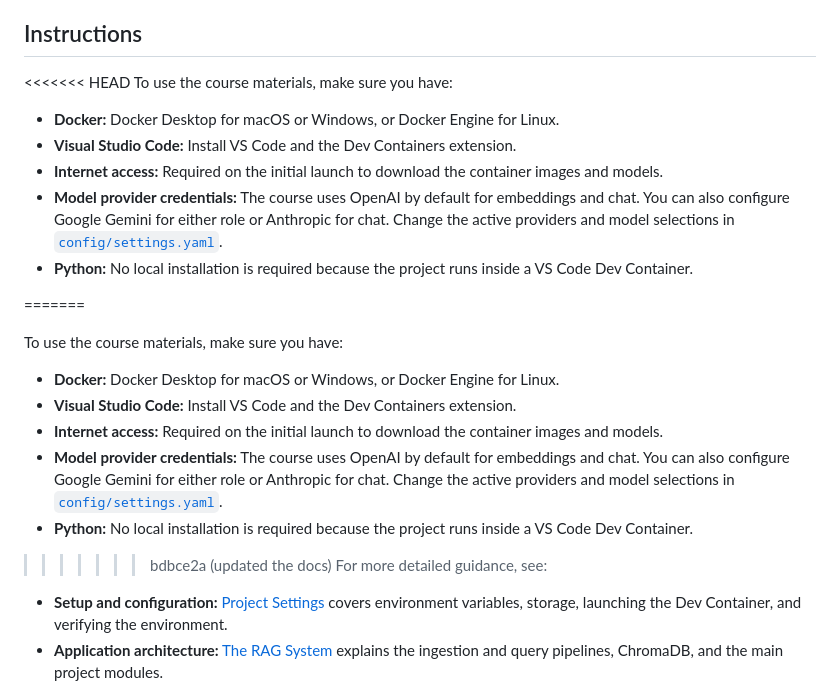
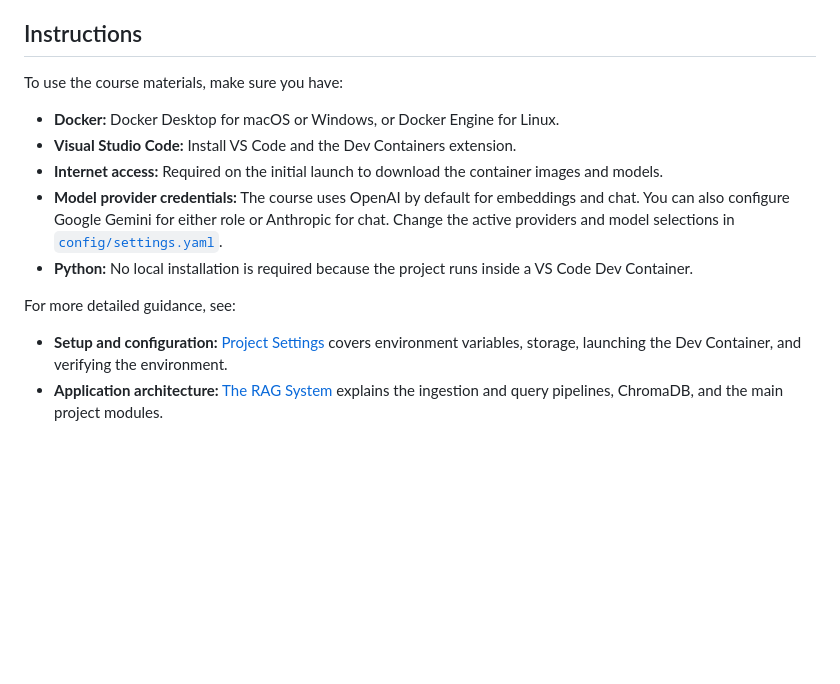
Before and after one commit to LinkedInLearning/docker-for-local-ai-app-development-build-lightweight-containerized-ai-applications-11189001, a Markdown page: README.md, the part around the change. GitHub-like rendering; blank space fills up the shorter version.

Commit message:
fix merge conflict

```diff
--- a/README.md
+++ b/README.md
@@ -8,7 +8,6 @@ This is the repository for the LinkedIn Learning course `Docker for Local AI App
 In this course for AI developers, learn how to make Docker containers part of the entire application lifecycle - from defining requirements and building a reproducible development environment to testing services and preparing images for production. Instructor Rami Krispin uses a retrieval-augmented generation (RAG) system as a running architectural case study, showing you how to identify application services, define their requirements, and choose container boundaries that fit both development and production needs. Build a foundation in Dockerfiles, images, registries, and the build-and-run workflow; then use Docker Compose and VS Code Dev Containers to create a containerized workspace for prototyping and validating the application. See how to transform that prototype into dedicated ingestion, query, and vector database services, test the stack in an environment that closely resembles production, and prepare its images for release through multi-stage builds, security hardening, multi-platform builds, versioned publishing, runtime safeguards, and CI validation. By the end of the course, you’ll have a practical, reusable framework for developing, testing, and preparing multi-service AI applications for production at the image and container levels.
 
 ## Instructions
-<<<<<<< HEAD
 To use the course materials, make sure you have:
 
 - **Docker:** Docker Desktop for macOS or Windows, or Docker Engine for Linux.
@@ -17,17 +16,6 @@ To use the course materials, make sure you have:
 - **Model provider credentials:** The course uses OpenAI by default for embeddings and chat. You can also configure Google Gemini for either role or Anthropic for chat. Change the active providers and model selections in [`config/settings.yaml`](config/settings.yaml).
 - **Python:** No local installation is required because the project runs inside a VS Code Dev Container.
 
-=======
-
-To use the course materials, make sure you have:
-
-- **Docker:** Docker Desktop for macOS or Windows, or Docker Engine for Linux.
-- **Visual Studio Code:** Install VS Code and the Dev Containers extension.
-- **Internet access:** Required on the initial launch to download the container images and models.
-- **Model provider credentials:** The course uses OpenAI by default for embeddings and chat. You can also configure Google Gemini for either role or Anthropic for chat. Change the active providers and model selections in [`config/settings.yaml`](config/settings.yaml).
-- **Python:** No local installation is required because the project runs inside a VS Code Dev Container.
-
->>>>>>> bdbce2a (updated the docs)
 For more detailed guidance, see:
 
 - **Setup and configuration:** [Project Settings](docs/01_settings.md) covers environment variables, storage, launching the Dev Container, and verifying the environment.
```
